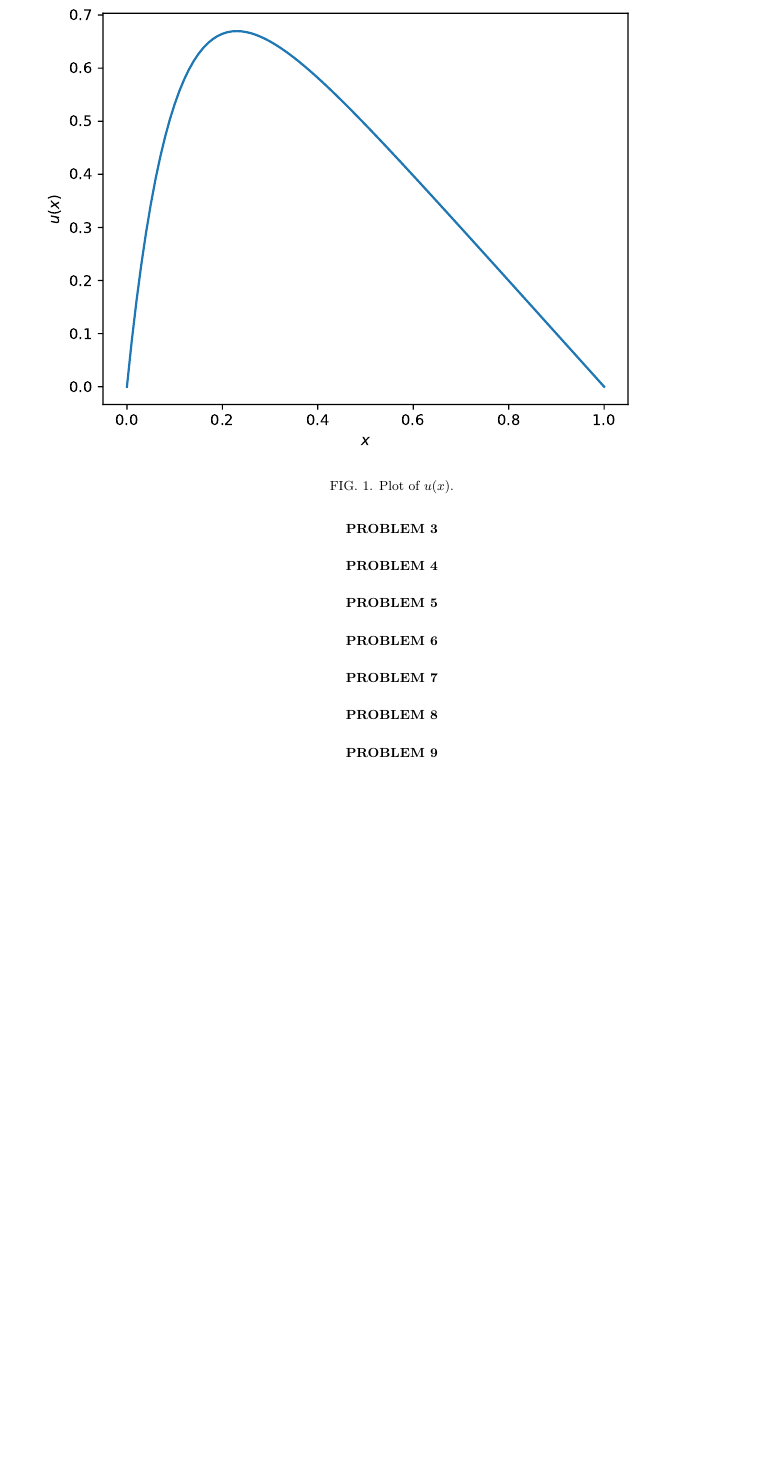
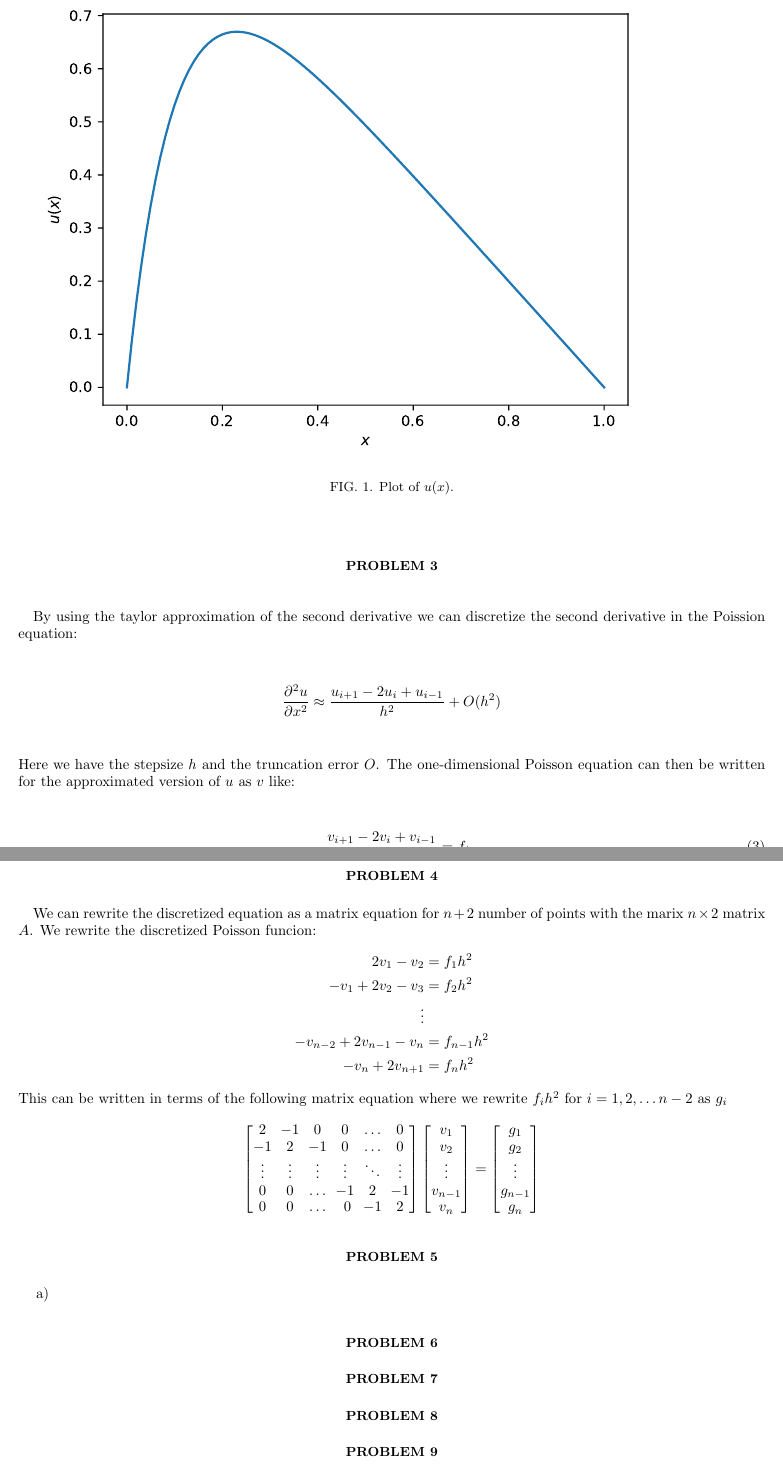
Before and after one commit to Fslippe/FYS4150, a LaTeX paper (project1/latex/project1.tex): part of page 2 of 3 before the commit and two parts of pages 2 and 3 of 4 after it, the two joined at a grey line, cut so that both start at the same text, the shorter picture padded with empty space. Compiled offline with pdfLaTeX; a LaTeX package or settings file that is missing is left out.

Commit message:
finished problem 1-4

```diff
--- a/project1/latex/project1.tex
+++ b/project1/latex/project1.tex
@@ -20,6 +20,7 @@
 \usepackage{listings}         % display code
 \usepackage{subfigure}        % imports a lot of cool and useful figure commands
 \usepackage{float}
+\usepackage{enumitem}
 %\usepackage[section]{placeins}
 \usepackage{algorithm}
 \usepackage[noend]{algpseudocode}
@@ -115,10 +116,55 @@ Checking analytically that an exact solution to Eq. (1) is given by Eq. (2).
 \end{figure}
 
 \section*{Problem 3}
+By using the taylor approximation of the second derivative we can discretize the second derivative in the Poission equation:
+\begin{align*}
+  \frac{\partial^2 u }{\partial x^2} \approx \frac{u_{i+1} - 2 u_i + u_{i-1}}{h^2} + O(h^2)
+\end{align*}
+Here we have the stepsize $h$ and the truncation error $O$. The one-dimensional Poisson equation can then be written for the approximated version of $u$ as $v$ like:
+\begin{align}
+    -\frac{v_{i+1} - 2 v_i + v_{i-1}}{h^2} = f_i
+    \label{eq:poiss_disc}
+\end{align}
 
 \section*{Problem 4}
+We can rewrite the discretized equation as a matrix equation for $n+2$ number of points with the marix $n\times 2$ matrix $A$. We rewrite the discretized Poisson funcion:
+\begin{align*}
+  2 v_1- v_2 &= f_1 h^2\\
+  -v_{1} +2 v_2 - v_{3} &= f_2 h^2 \\
+    \vdots \\
+  -v_{n-2} + 2 v_{n-1} - v_{n} &= f_{n-1} h^2\\
+  - v_{n} + 2 v_{n+1}  &= f_{n} h^2
+\end{align*}
+This can be written in terms of the following matrix equation where we rewrite $f_i h^2$ for $i = 1,2,\dots n-2$ as $g_i$
+\begin{align*}
+  \begin{bmatrix}
+    2 & -1 & 0 & 0 & \dots &0 \\
+    -1 & 2 & -1 & 0 &\dots& 0 \\
+    \vdots & \vdots & \vdots & \vdots & \ddots & \vdots\\
+    0 & 0 & \dots & -1 & 2 & -1 \\
+    0 & 0 & \dots & \ 0 &-1 & 2
+  \end{bmatrix}
+  \begin{bmatrix}
+    v_1 \\
+    v_2 \\
+    \vdots\\
+    v_{n-1}\\
+    v_{n}
+  \end{bmatrix}
+  =
+  \begin{bmatrix}
+    g_1 \\
+    g_2 \\
+    \vdots\\
+    g_{n-1}\\
+    g_{n}
+  \end{bmatrix}
+\end{align*}
+\section*{Problem 5}
 
-\section*{Problem 5}
+\begin{enumerate}[label= \alph*)]
+  \item
+\end{enumerate}
 
 \section*{Problem 6}
 
```
Also changed, not shown: project1/latex/project1.pdf, project1/latex/project1.tex (10 more changed lines), 7 other files.
